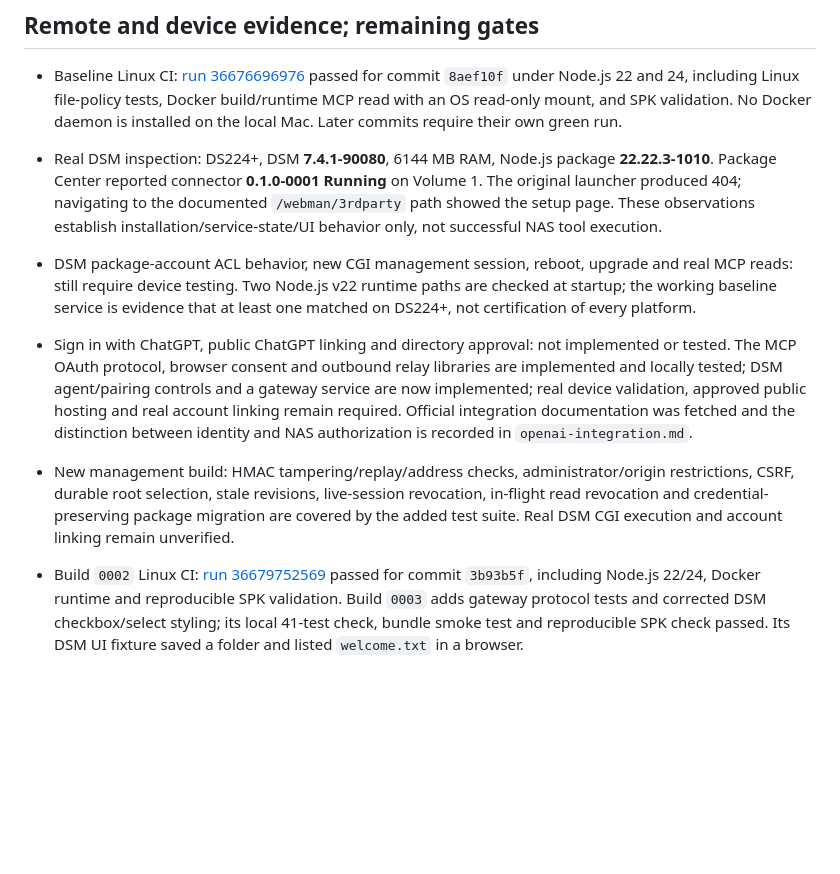
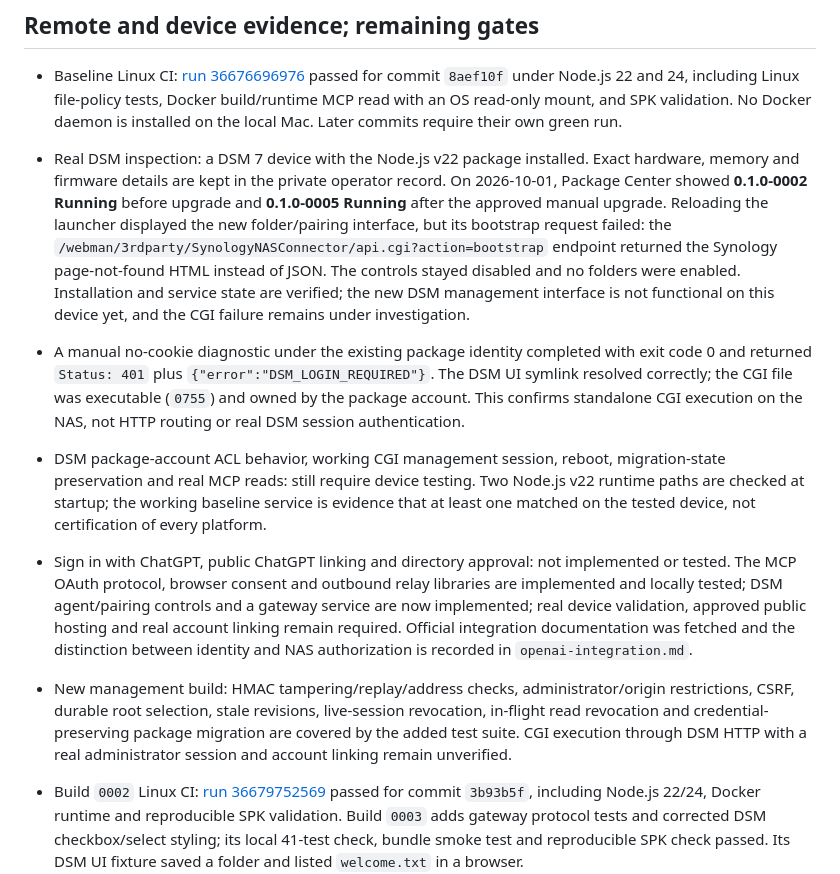
Before and after one commit to sammkoo/synology-nas-connector, a Markdown page: docs/verification.md, the part around the change. Rendered like a GitHub page; blank space fills up the shorter version.

Commit message:
docs: record real DSM upgrade and CGI routing failure

```diff
--- a/docs/verification.md
+++ b/docs/verification.md
@@ -22,10 +22,11 @@ Latest local verification: **2026-10-01** (MCP authentication, ChatGPT connectio
 ## Remote and device evidence; remaining gates
 
 - Baseline Linux CI: [run 36676696976](https://github.com/sammkoo/synology-nas-connector/actions/runs/36676696976) passed for commit `8aef10f` under Node.js 22 and 24, including Linux file-policy tests, Docker build/runtime MCP read with an OS read-only mount, and SPK validation. No Docker daemon is installed on the local Mac. Later commits require their own green run.
-- Real DSM inspection: DS224+, DSM **7.4.1-90080**, 6144 MB RAM, Node.js package **22.22.3-1010**. Package Center reported connector **0.1.0-0001 Running** on Volume 1. The original launcher produced 404; navigating to the documented `/webman/3rdparty` path showed the setup page. These observations establish installation/service-state/UI behavior only, not successful NAS tool execution.
-- DSM package-account ACL behavior, new CGI management session, reboot, upgrade and real MCP reads: still require device testing. Two Node.js v22 runtime paths are checked at startup; the working baseline service is evidence that at least one matched on DS224+, not certification of every platform.
+- Real DSM inspection: a DSM 7 device with the Node.js v22 package installed. Exact hardware, memory and firmware details are kept in the private operator record. On 2026-10-01, Package Center showed **0.1.0-0002 Running** before upgrade and **0.1.0-0005 Running** after the approved manual upgrade. Reloading the launcher displayed the new folder/pairing interface, but its bootstrap request failed: the `/webman/3rdparty/SynologyNASConnector/api.cgi?action=bootstrap` endpoint returned the Synology page-not-found HTML instead of JSON. The controls stayed disabled and no folders were enabled. Installation and service state are verified; the new DSM management interface is not functional on this device yet, and the CGI failure remains under investigation.
+- A manual no-cookie diagnostic under the existing package identity completed with exit code 0 and returned `Status: 401` plus `{"error":"DSM_LOGIN_REQUIRED"}`. The DSM UI symlink resolved correctly; the CGI file was executable (`0755`) and owned by the package account. This confirms standalone CGI execution on the NAS, not HTTP routing or real DSM session authentication.
+- DSM package-account ACL behavior, working CGI management session, reboot, migration-state preservation and real MCP reads: still require device testing. Two Node.js v22 runtime paths are checked at startup; the working baseline service is evidence that at least one matched on the tested device, not certification of every platform.
 - Sign in with ChatGPT, public ChatGPT linking and directory approval: not implemented or tested. The MCP OAuth protocol, browser consent and outbound relay libraries are implemented and locally tested; DSM agent/pairing controls and a gateway service are now implemented; real device validation, approved public hosting and real account linking remain required. Official integration documentation was fetched and the distinction between identity and NAS authorization is recorded in `openai-integration.md`.
-- New management build: HMAC tampering/replay/address checks, administrator/origin restrictions, CSRF, durable root selection, stale revisions, live-session revocation, in-flight read revocation and credential-preserving package migration are covered by the added test suite. Real DSM CGI execution and account linking remain unverified.
+- New management build: HMAC tampering/replay/address checks, administrator/origin restrictions, CSRF, durable root selection, stale revisions, live-session revocation, in-flight read revocation and credential-preserving package migration are covered by the added test suite. CGI execution through DSM HTTP with a real administrator session and account linking remain unverified.
 - Build `0002` Linux CI: [run 36679752569](https://github.com/sammkoo/synology-nas-connector/actions/runs/36679752569) passed for commit `3b93b5f`, including Node.js 22/24, Docker runtime and reproducible SPK validation. Build `0003` adds gateway protocol tests and corrected DSM checkbox/select styling; its local 41-test check, bundle smoke test and reproducible SPK check passed. Its DSM UI fixture saved a folder and listed `welcome.txt` in a browser.
 - Gateway protocol build: [run 36782250092](https://github.com/sammkoo/synology-nas-connector/actions/runs/36782250092) passed for commit `6712b83` under Linux Node.js 22/24, including Docker runtime, dependency audit and SPK validation.
 - Gateway browser implementation: native code entry, comparison and simulated-NAS signed sign-in reached the consent screen in an isolated local browser fixture; root checkboxes start unchecked. HTTP tests cover first-party sessions, Origin/CSRF, handle binding, private state, revocation, logout, restart and cancellation. Browser testing found and corrected a `no-referrer` policy that changed form Origin to null; the final fixture observed its real local Origin and retained rejection of null Origin. TLS/cookies are simulated only in that disposable browser preview shim; the separate relay suite uses real TLS and certificate verification. Real DSM pairing and deployed ChatGPT linking are still unverified. See `gateway-auth.md`.
```
